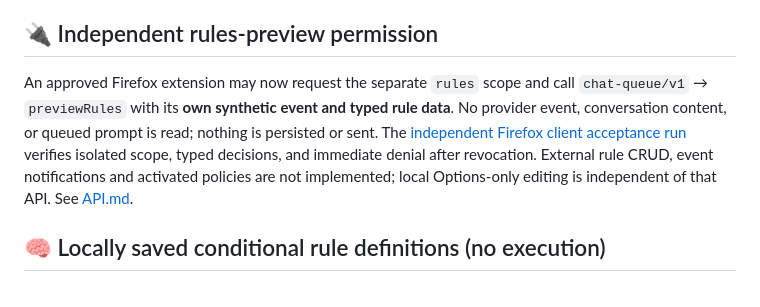
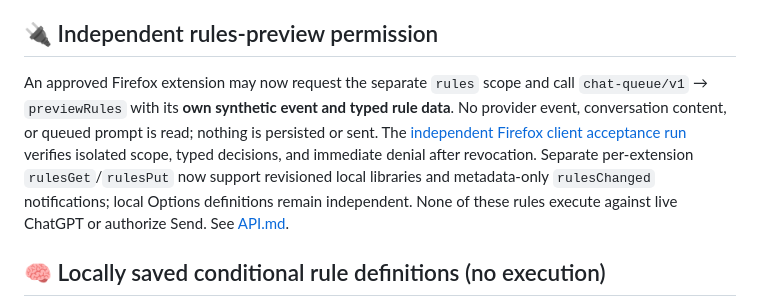
Before and after one commit to sguzman/chat-queue, a Markdown page: README.md, the part around the change. GitHub-like rendering.

Commit message:
Update README to reflect inert scoped rule CRUD and subscriptions

```diff
--- a/README.md
+++ b/README.md
@@ -75,7 +75,7 @@ When the background loses a synthetic authenticated Signal registry at the pre-s
 
 ## 🔌 Independent rules-preview permission
 
-An approved Firefox extension may now request the separate `rules` scope and call `chat-queue/v1` → `previewRules` with its **own synthetic event and typed rule data**. No provider event, conversation content, or queued prompt is read; nothing is persisted or sent. The [independent Firefox client acceptance run](https://github.com/sguzman/chat-queue/actions/runs/40037217649) verifies isolated scope, typed decisions, and immediate denial after revocation. External rule CRUD, event notifications and activated policies are not implemented; local Options-only editing is independent of that API. See [API.md](API.md).
+An approved Firefox extension may now request the separate `rules` scope and call `chat-queue/v1` → `previewRules` with its **own synthetic event and typed rule data**. No provider event, conversation content, or queued prompt is read; nothing is persisted or sent. The [independent Firefox client acceptance run](https://github.com/sguzman/chat-queue/actions/runs/40037217649) verifies isolated scope, typed decisions, and immediate denial after revocation. Separate per-extension `rulesGet`/`rulesPut` now support revisioned local libraries and metadata-only `rulesChanged` notifications; local Options definitions remain independent. None of these rules execute against live ChatGPT or authorize Send. See [API.md](API.md).
 
 ## 🧠 Locally saved conditional rule definitions (no execution)
 
```
